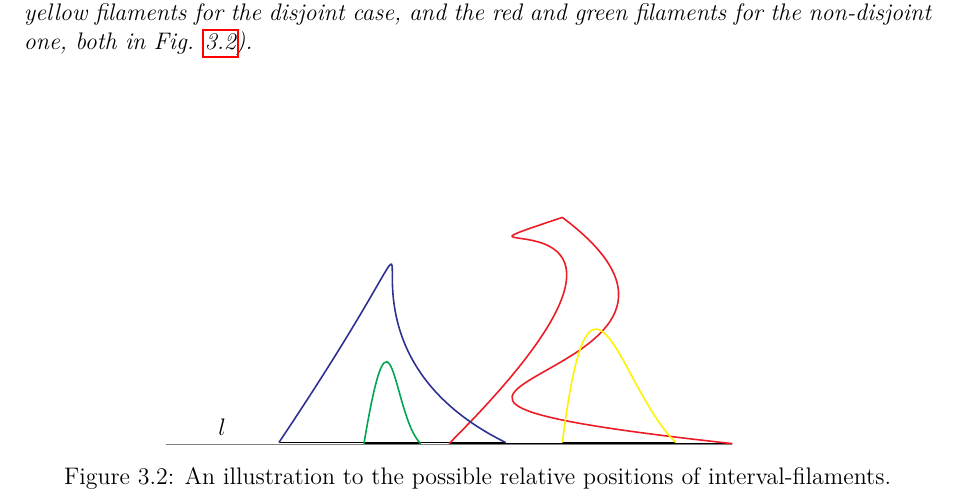
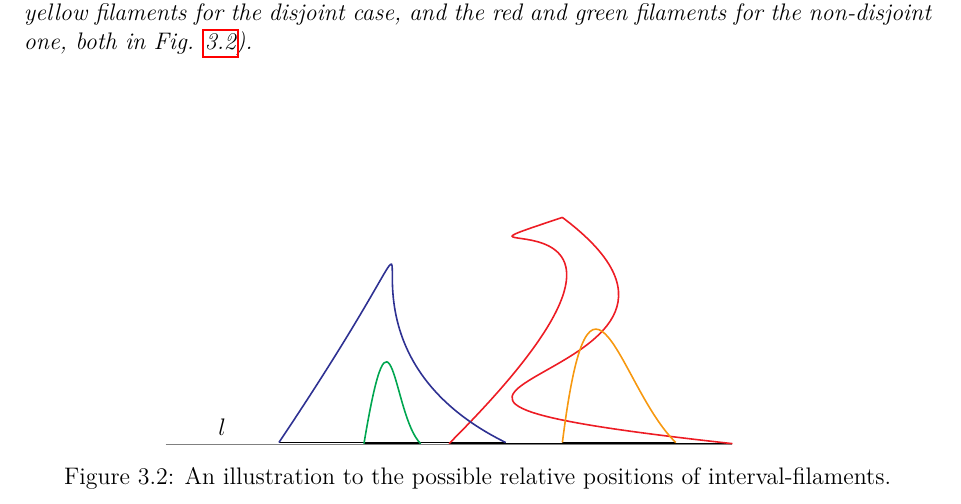
Before and after one commit to metury/notes, a LaTeX thesis (grg/grg.tex, which reads grg/grg-i/filament.tex): part of page 12 of 12, cut so that both start at the same text. Compiled offline with pdfLaTeX.

Commit message:
changed color

```diff
--- a/grg/grg-i/filament.tex
+++ b/grg/grg-i/filament.tex
@@ -42,7 +42,7 @@
 
 		\draw[color=Green, thick] (3.5, .01) .. controls (4,3) and (4,.5) .. (4.5, .01);
 		\draw[color=Blue, thick] (2, .03) .. controls (6,6) and (2,2) .. (6, .03);
-		\draw[color=Yellow, thick] (7, .03) .. controls (7.5,4) and (8,1) .. (9, .03);
+		\draw[color=YellowOrange, thick] (7, .03) .. controls (7.5,4) and (8,1) .. (9, .03);
 	\end{tikzpicture}
 	\caption{An illustration to the possible relative positions of interval-filaments.}
 	\label{filaments}
```
